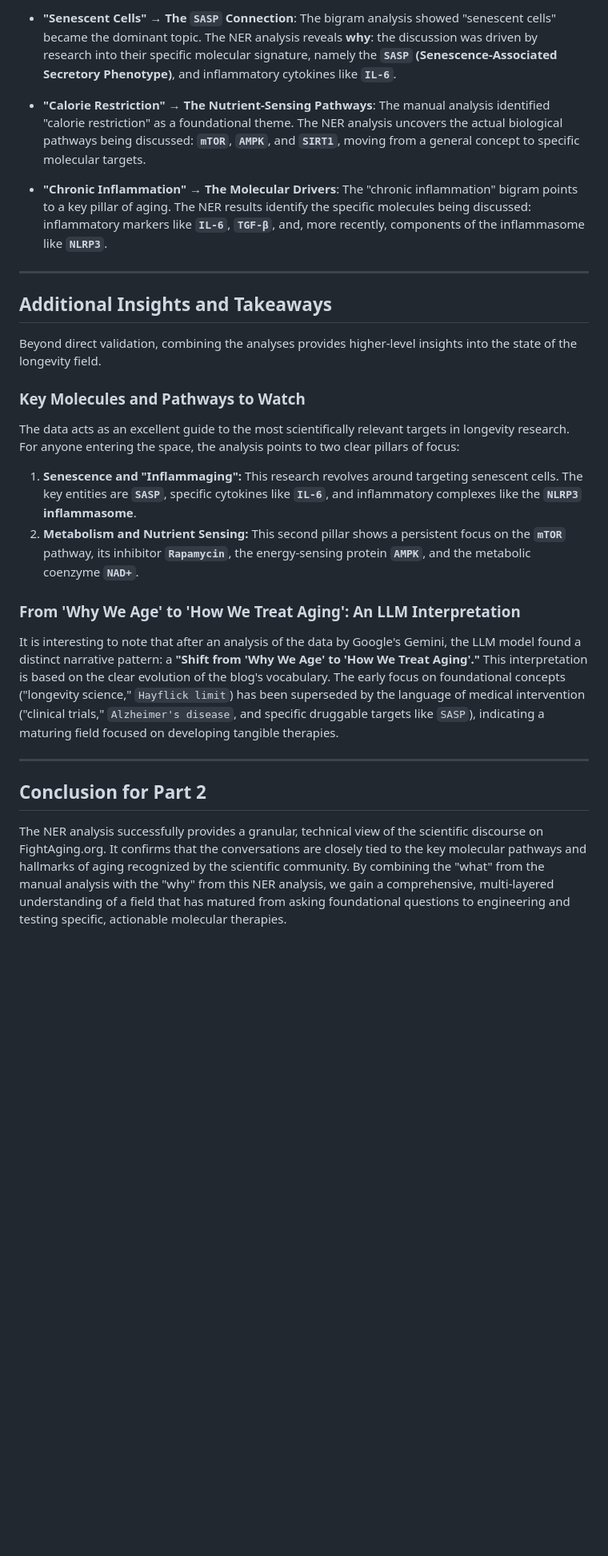
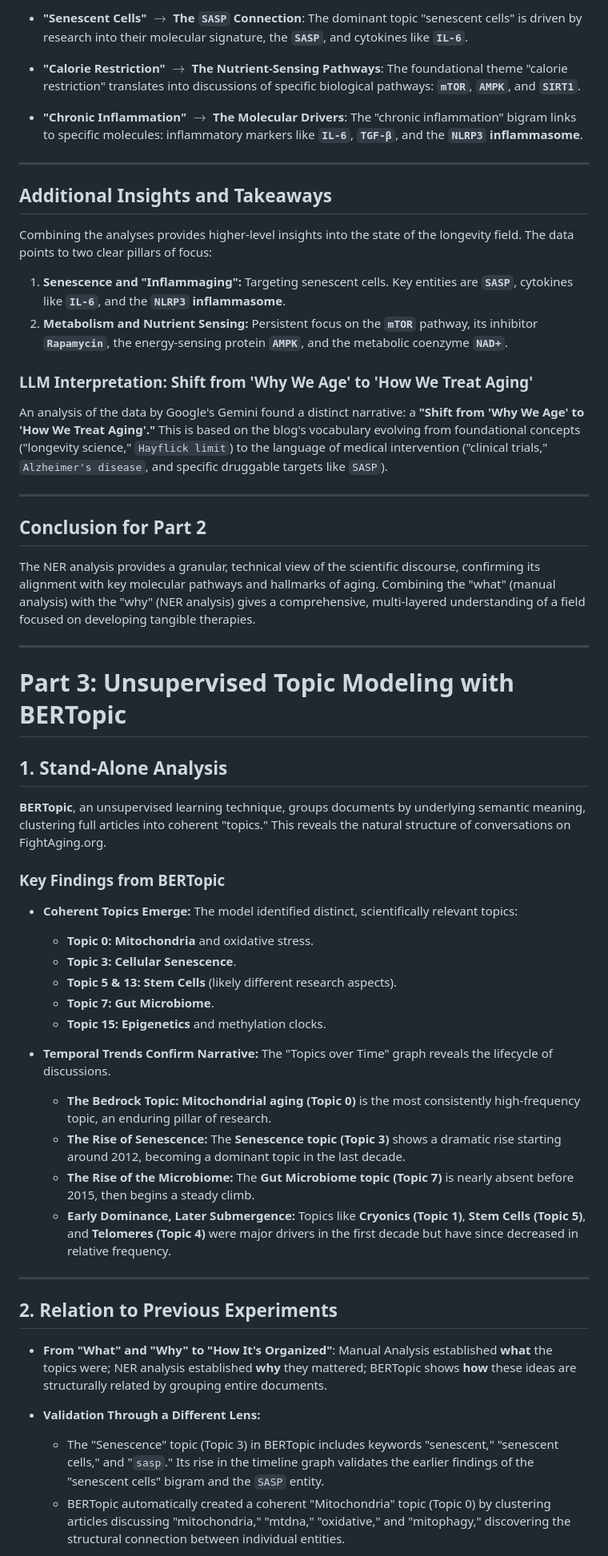
Before and after one commit to CesarPuentes/FightAgingLiteratureAnalysis, a Markdown page: Readme.md, the part around one of its changes. Shown at 80% size. Drawn GitHub-style; blank space fills up the shorter version.

```diff
--- a/Readme.md
+++ b/Readme.md
@@ -122,29 +114,59 @@ This NER analysis enriches the initial bigram analysis by providing the specific
 
-* **"Senescent Cells" → The `SASP` Connection**: The bigram analysis showed "senescent cells" became the dominant topic. The NER analysis reveals **why**: the discussion was driven by research into their specific molecular signature, namely the **`SASP` (Senescence-Associated Secretory Phenotype)**, and inflammatory cytokines like **`IL-6`**.
+* **"Senescent Cells" $\rightarrow$ The `SASP` Connection**: The dominant topic "senescent cells" is driven by research into their molecular signature, the **`SASP`**, and cytokines like **`IL-6`**.
 
-* **"Calorie Restriction" → The Nutrient-Sensing Pathways**: The manual analysis identified "calorie restriction" as a foundational theme. The NER analysis uncovers the actual biological pathways being discussed: **`mTOR`**, **`AMPK`**, and **`SIRT1`**, moving from a general concept to specific molecular targets.
+* **"Calorie Restriction" $\rightarrow$ The Nutrient-Sensing Pathways**: The foundational theme "calorie restriction" translates into discussions of specific biological pathways: **`mTOR`**, **`AMPK`**, and **`SIRT1`**.
 
-* **"Chronic Inflammation" → The Molecular Drivers**: The "chronic inflammation" bigram points to a key pillar of aging. The NER results identify the specific molecules being discussed: inflammatory markers like **`IL-6`**, **`TGF-β`**, and, more recently, components of the inflammasome like **`NLRP3`**.
+* **"Chronic Inflammation" $\rightarrow$ The Molecular Drivers**: The "chronic inflammation" bigram links to specific molecules: inflammatory markers like **`IL-6`**, **`TGF-β`**, and the **`NLRP3` inflammasome**.
 
 ---
 
 ## Additional Insights and Takeaways
 
-Beyond direct validation, combining the analyses provides higher-level insights into the state of the longevity field.
+Combining the analyses provides higher-level insights into the state of the longevity field. The data points to two clear pillars of focus:
 
-### Key Molecules and Pathways to Watch
+1.  **Senescence and "Inflammaging":** Targeting senescent cells. Key entities are **`SASP`**, cytokines like **`IL-6`**, and the **`NLRP3` inflammasome**.
+2.  **Metabolism and Nutrient Sensing:** Persistent focus on the **`mTOR`** pathway, its inhibitor **`Rapamycin`**, the energy-sensing protein **`AMPK`**, and the metabolic coenzyme **`NAD+`**.
 
-The data acts as an excellent guide to the most scientifically relevant targets in longevity research. For anyone entering the space, the analysis points to two clear pillars of focus:
+### LLM Interpretation: Shift from 'Why We Age' to 'How We Treat Aging'
 
-1.  **Senescence and "Inflammaging":** This research revolves around targeting senescent cells. The key entities are **`SASP`**, specific cytokines like **`IL-6`**, and inflammatory complexes like the **`NLRP3` inflammasome**.
-2.  **Metabolism and Nutrient Sensing:** This second pillar shows a persistent focus on the **`mTOR`** pathway, its inhibitor **`Rapamycin`**, the energy-sensing protein **`AMPK`**, and the metabolic coenzyme **`NAD+`**.
-
-### From 'Why We Age' to 'How We Treat Aging': An LLM Interpretation
-
-It is interesting to note that after an analysis of the data by Google's Gemini, the LLM model found a distinct narrative pattern: a **"Shift from 'Why We Age' to 'How We Treat Aging'."** This interpretation is based on the clear evolution of the blog's vocabulary. The early focus on foundational concepts ("longevity science," `Hayflick limit`) has been superseded by the language of medical intervention ("clinical trials," `Alzheimer's disease`, and specific druggable targets like `SASP`), indicating a maturing field focused on developing tangible therapies.
+An analysis of the data by Google's Gemini found a distinct narrative: a **"Shift from 'Why We Age' to 'How We Treat Aging'."** This is based on the blog's vocabulary evolving from foundational concepts ("longevity science," `Hayflick limit`) to the language of medical intervention ("clinical trials," `Alzheimer's disease`, and specific druggable targets like `SASP`).
 
 ---
 
 ## Conclusion for Part 2
 
-The NER analysis successfully provides a granular, technical view of the scientific discourse on FightAging.org. It confirms that the conversations are closely tied to the key molecular pathways and hallmarks of aging recognized by the scientific community. By combining the "what" from the manual analysis with the "why" from this NER analysis, we gain a comprehensive, multi-layered understanding of a field that has matured from asking foundational questions to engineering and testing specific, actionable molecular therapies.
+The NER analysis provides a granular, technical view of the scientific discourse, confirming its alignment with key molecular pathways and hallmarks of aging. Combining the "what" (manual analysis) with the "why" (NER analysis) gives a comprehensive, multi-layered understanding of a field focused on developing tangible therapies.
+
+***
+
+# Part 3: Unsupervised Topic Modeling with BERTopic
+
+## 1. Stand-Alone Analysis
+
+**BERTopic**, an unsupervised learning technique, groups documents by underlying semantic meaning, clustering full articles into coherent "topics." This reveals the natural structure of conversations on FightAging.org.
+
+### Key Findings from BERTopic
+
+* **Coherent Topics Emerge:** The model identified distinct, scientifically relevant topics:
+    * **Topic 0:** **Mitochondria** and oxidative stress.
+    * **Topic 3:** **Cellular Senescence**.
+    * **Topic 5 & 13:** **Stem Cells** (likely different research aspects).
+    * **Topic 7:** **Gut Microbiome**.
+    * **Topic 15:** **Epigenetics** and methylation clocks.
+
+* **Temporal Trends Confirm Narrative:** The "Topics over Time" graph reveals the lifecycle of discussions.
+    * **The Bedrock Topic:** **Mitochondrial aging (Topic 0)** is the most consistently high-frequency topic, an enduring pillar of research.
+    * **The Rise of Senescence:** The **Senescence topic (Topic 3)** shows a dramatic rise starting around 2012, becoming a dominant topic in the last decade.
+    * **The Rise of the Microbiome:** The **Gut Microbiome topic (Topic 7)** is nearly absent before 2015, then begins a steady climb.
+    * **Early Dominance, Later Submergence:** Topics like **Cryonics (Topic 1)**, **Stem Cells (Topic 5)**, and **Telomeres (Topic 4)** were major drivers in the first decade but have since decreased in relative frequency.
+
+---
+
+## 2. Relation to Previous Experiments
+
+* **From "What" and "Why" to "How It's Organized"**: Manual Analysis established **what** the topics were; NER analysis established **why** they mattered; BERTopic shows **how** these ideas are structurally related by grouping entire documents.
+
+* **Validation Through a Different Lens:**
+    * The "Senescence" topic (Topic 3) in BERTopic includes keywords "senescent," "senescent cells," and "`sasp`." Its rise in the timeline graph validates the earlier findings of the "senescent cells" bigram and the `SASP` entity.
+    * BERTopic automatically created a coherent "Mitochondria" topic (Topic 0) by clustering articles discussing "mitochondria," "mtdna," "oxidative," and "mitophagy," discovering the structural connection between individual entities.
+
```
Also changed, not shown: other parts of Readme.md (+58 -49 lines).
